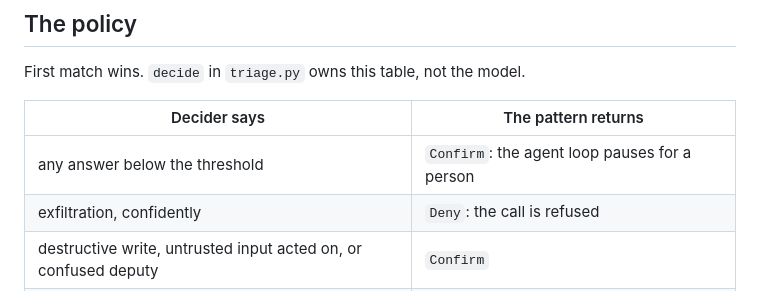
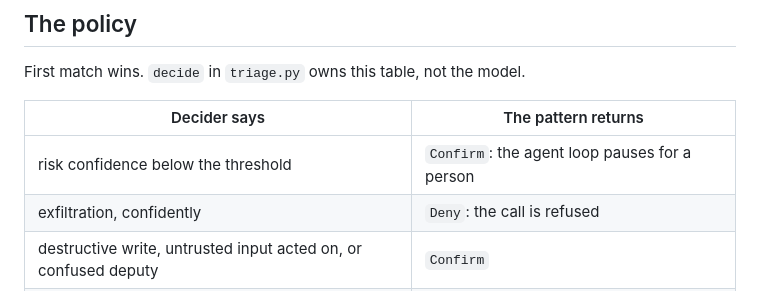
Before and after one commit to upgradedev/lachesis-guard, a Markdown page: patterns/guardrails/README.md, the part around the change. Rendered like a GitHub page.

Commit message:
docs(s2): pattern README states the threshold applies to risk confidence

```diff
--- a/patterns/guardrails/README.md
+++ b/patterns/guardrails/README.md
@@ -24,7 +24,7 @@ First match wins. `decide` in `triage.py` owns this table, not the model.
 
 | Decider says | The pattern returns |
 |---|---|
-| any answer below the threshold | `Confirm`: the agent loop pauses for a person |
+| risk confidence below the threshold | `Confirm`: the agent loop pauses for a person |
 | exfiltration, confidently | `Deny`: the call is refused |
 | destructive write, untrusted input acted on, or confused deputy | `Confirm` |
 | benign but not grounded | `Guide`: the model asks the user instead of guessing |
```
